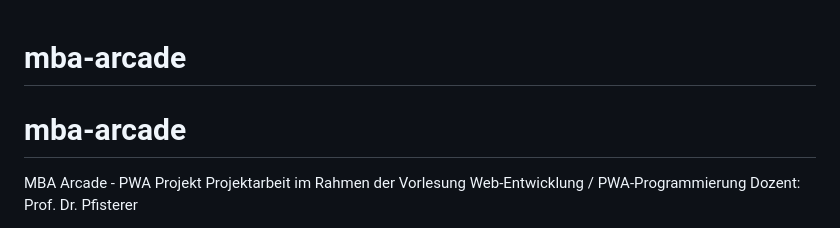
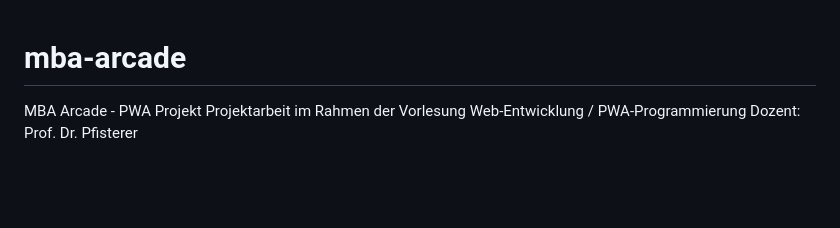
Before and after one commit to data54123-star/mba-arcade, a Markdown page: README.md, the part around the change. GitHub-like rendering; blank space fills up the shorter version.

```diff
--- a/README.md
+++ b/README.md
@@ -1,6 +1,4 @@
 # mba-arcade
-# mba-arcade
-
 
 MBA Arcade - PWA Projekt
 Projektarbeit im Rahmen der Vorlesung Web-Entwicklung / PWA-Programmierung
```
